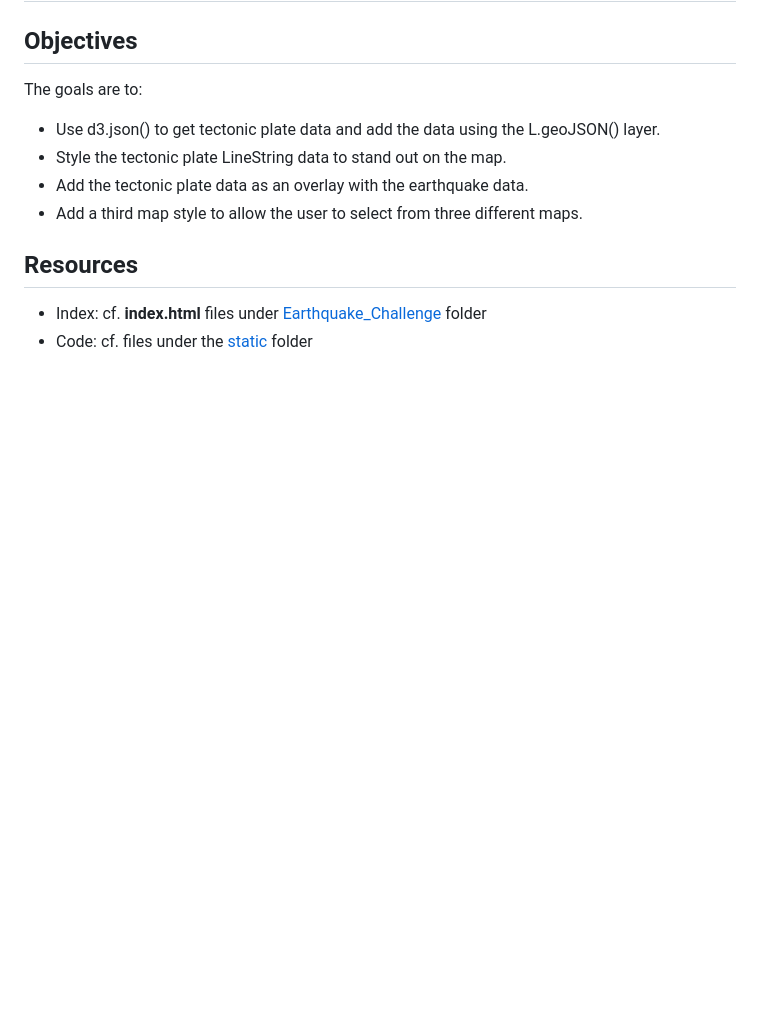
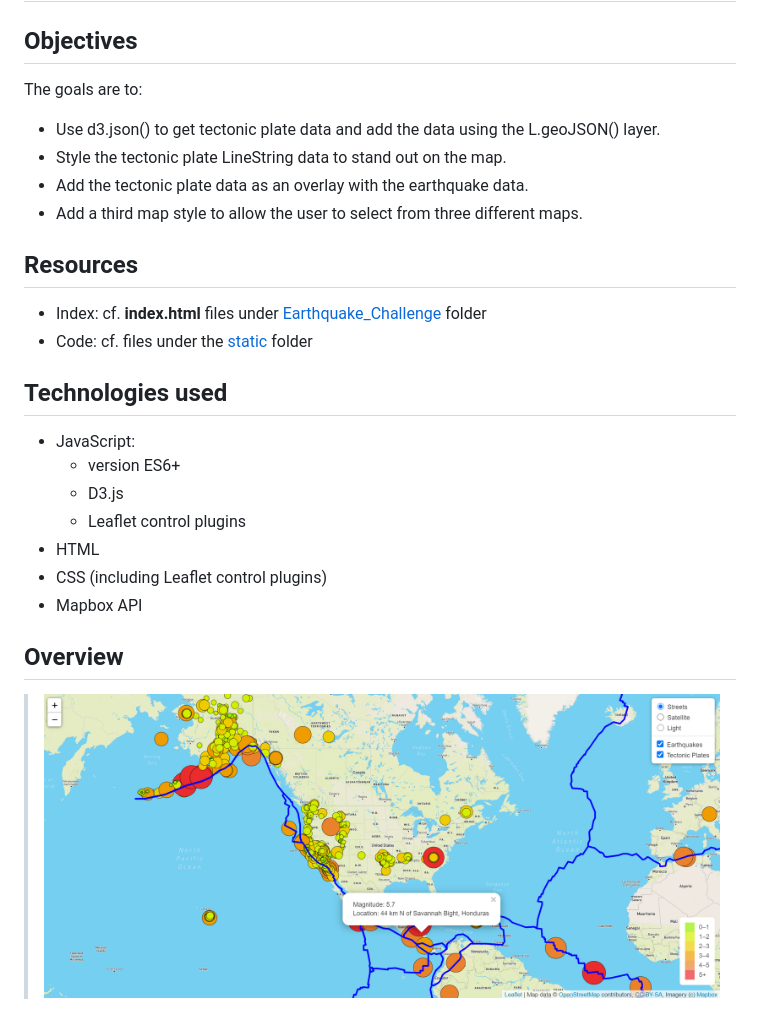
Before and after one commit to tom-jj-G/Mapping_Earthquakes, a Markdown page: README.md, the part around the change. GitHub-like rendering; pictures changed too: Earthquake_Challenge/Overview.png (added); blank space fills up the shorter version.

```diff
--- a/README.md
+++ b/README.md
@@ -11,3 +11,15 @@ The goals are to:
 ## Resources
 - Index: cf. **index.html** files under [Earthquake_Challenge](Earthquake_Challenge/) folder
 - Code: cf. files under the [static](Earthquake_Challenge/static) folder
+
+## Technologies used
+- JavaScript:
+    - version ES6+
+    - D3.js
+    - Leaflet control plugins
+- HTML
+- CSS (including Leaflet control plugins)
+- Mapbox API
+
+## Overview
+>![Overview.png](Earthquake_Challenge/Overview.png)
```
Also changed, not shown: 2 other files.
